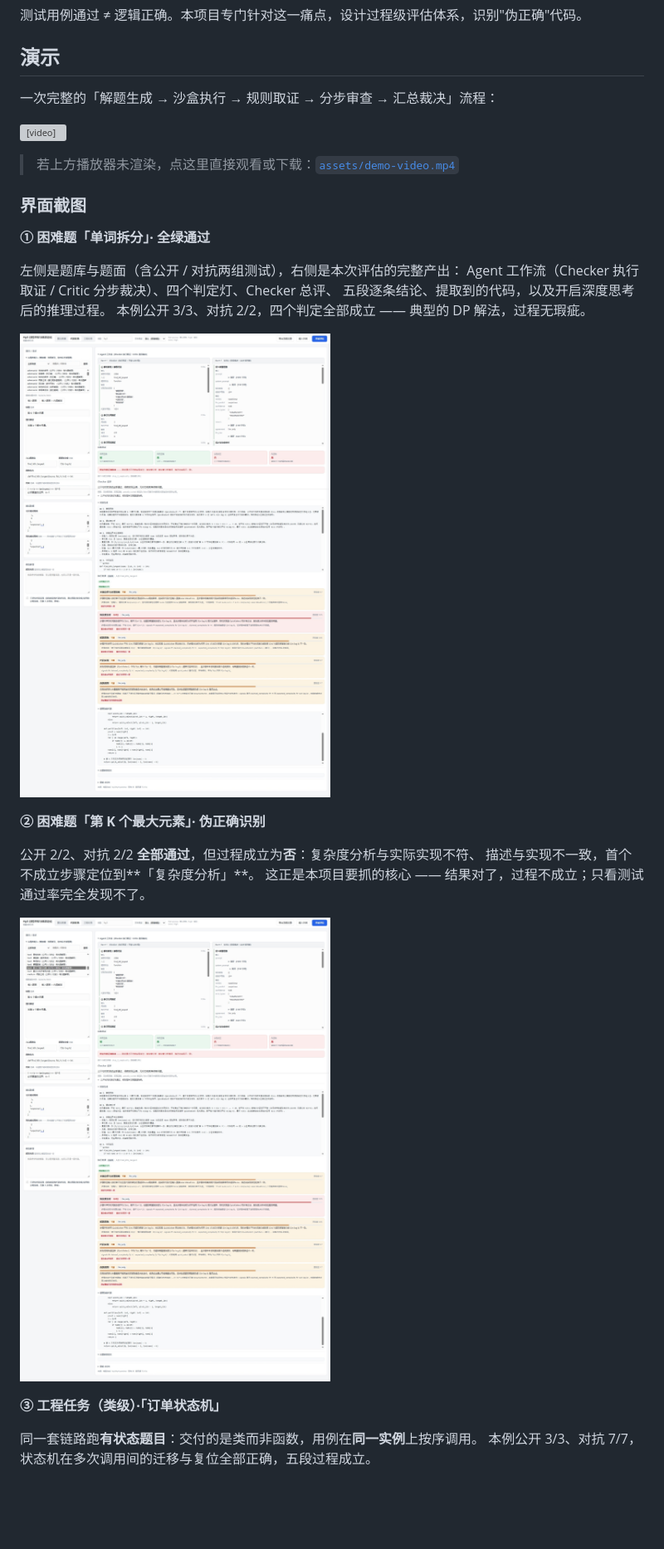
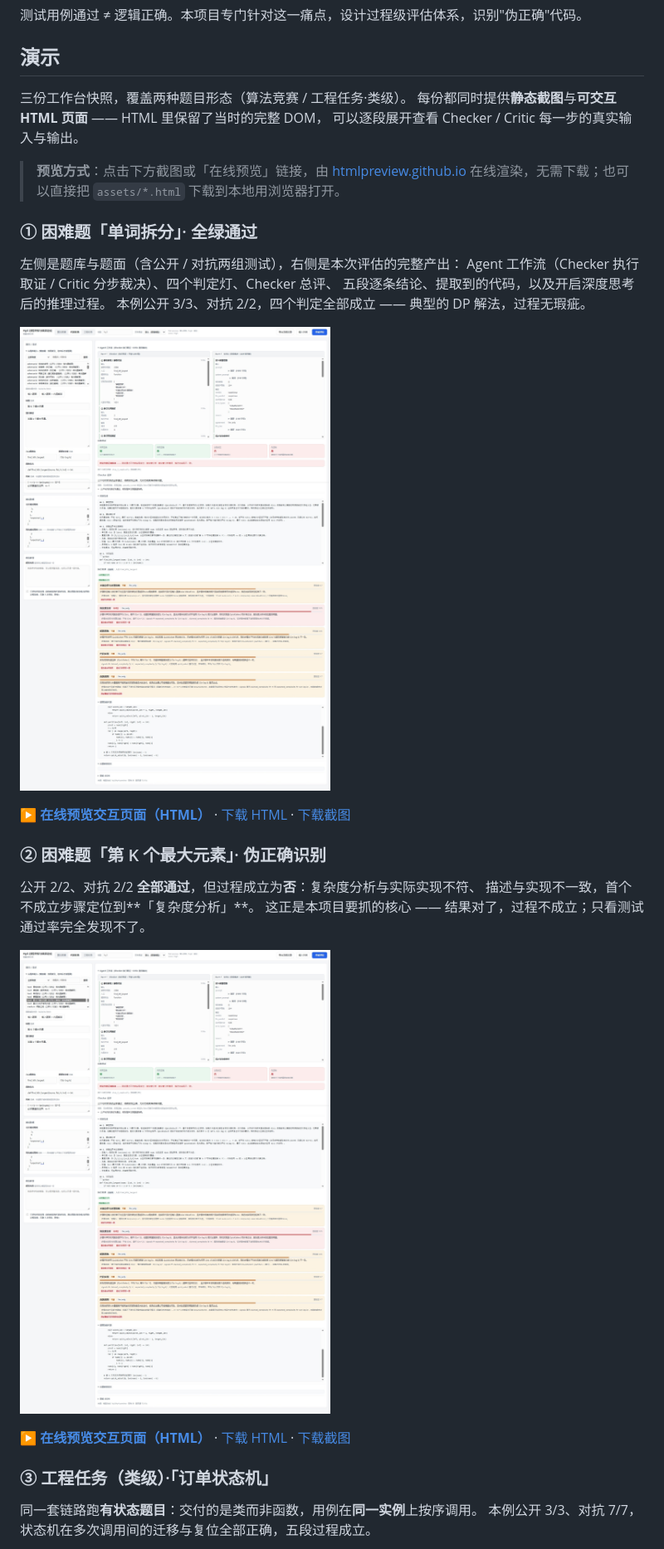
Before and after one commit to SZTULDH/Hy3-Process-Evaluation-Error-Localization, a Markdown page: README.md, the part around one of its changes. Shown at 83% size. Drawn GitHub-style; blank space fills up the shorter version; grey boxes are pictures that could not be loaded.

Commit message:
docs: 演示小节改为 HTML 在线预览，移除视频入口
GitHub 的 README 不渲染仓库内文件的 <video> 标签（raw 直链同样不行），
视频方案走不通，改为更轻也更直观的形式：

- 三份工作台快照（assets/1|2|3.jpeg）各自链接到对应的**可交互 HTML 页面**
- 预览走 htmlpreview.github.io 在线渲染，免下载即可逐段展开
  Checker / Critic 每一步的真实输入与输出；也提供 HTML / 截图的下载链接
- 三份快照覆盖两种题目形态：
  ① 单词拆分（困难）—— 全绿通过
  ② 第 K 个最大元素（困难）—— 伪正确识别（公开全过、过程不成立）
  ③ 订单状态机（工程任务·类级）—— 全绿通过

图注以页面 DOM 快照为准（此前 ①② 的题目与结论写反了，一并修正）。
assets/demo-video.mp4 已不再被 README 引用，文件暂留在仓库中。

```diff
--- a/README.md
+++ b/README.md
@@ -17,32 +17,35 @@
 
 ## 演示
 
-一次完整的「解题生成 → 沙盒执行 → 规则取证 → 分步审查 → 汇总裁决」流程：
+三份工作台快照，覆盖两种题目形态（算法竞赛 / 工程任务·类级）。
+每份都同时提供**静态截图**与**可交互 HTML 页面** —— HTML 里保留了当时的完整 DOM，
+可以逐段展开查看 Checker / Critic 每一步的真实输入与输出。
 
-<video src="assets/demo-video.mp4" controls preload="metadata" width="760"></video>
+> **预览方式**：点击下方截图或「在线预览」链接，由 [htmlpreview.github.io](https://htmlpreview.github.io/)
+> 在线渲染，无需下载；也可以直接把 `assets/*.html` 下载到本地用浏览器打开。
 
-> 若上方播放器未渲染，点这里直接观看或下载：[`assets/demo-video.mp4`](assets/demo-video.mp4)
-
-### 界面截图
-
-**① 困难题「单词拆分」· 全绿通过**
+### ① 困难题「单词拆分」· 全绿通过
 
 左侧是题库与题面（含公开 / 对抗两组测试），右侧是本次评估的完整产出：
 Agent 工作流（Checker 执行取证 / Critic 分步裁决）、四个判定灯、Checker 总评、
 五段逐条结论、提取到的代码，以及开启深度思考后的推理过程。
 本例公开 3/3、对抗 2/2，四个判定全部成立 —— 典型的 DP 解法，过程无瑕疵。
 
-![困难题「单词拆分」· 全绿通过](assets/1.jpeg)
+[![困难题「单词拆分」· 全绿通过](https://github.com/SZTULDH/Hy3-Process-Evaluation-Error-Localization/blob/main/assets/1.jpeg)](https://htmlpreview.github.io/?https://github.com/SZTULDH/Hy3-Process-Evaluation-Error-Localization/blob/main/assets/1.html)
 
-**② 困难题「第 K 个最大元素」· 伪正确识别**
+[**▶ 在线预览交互页面（HTML）**](https://htmlpreview.github.io/?https://github.com/SZTULDH/Hy3-Process-Evaluation-Error-Localization/blob/main/assets/1.html) · [下载 HTML](assets/1.html) · [下载截图](assets/1.jpeg)
+
+### ② 困难题「第 K 个最大元素」· 伪正确识别
 
 公开 2/2、对抗 2/2 **全部通过**，但过程成立为**否**：复杂度分析与实际实现不符、
 描述与实现不一致，首个不成立步骤定位到**「复杂度分析」**。
 这正是本项目要抓的核心 —— 结果对了，过程不成立；只看测试通过率完全发现不了。
 
-![伪正确识别 · 第 K 个最大元素](assets/2.jpeg)
+[![伪正确识别 · 第 K 个最大元素](https://github.com/SZTULDH/Hy3-Process-Evaluation-Error-Localization/blob/main/assets/2.jpeg)](https://htmlpreview.github.io/?https://github.com/SZTULDH/Hy3-Process-Evaluation-Error-Localization/blob/main/assets/2.html)
 
-**③ 工程任务（类级）·「订单状态机」**
+[**▶ 在线预览交互页面（HTML）**](https://htmlpreview.github.io/?https://github.com/SZTULDH/Hy3-Process-Evaluation-Error-Localization/blob/main/assets/2.html) · [下载 HTML](assets/2.html) · [下载截图](assets/2.jpeg)
+
+### ③ 工程任务（类级）·「订单状态机」
 
 同一套链路跑**有状态题目**：交付的是类而非函数，用例在**同一实例**上按序调用。
 本例公开 3/3、对抗 7/7，状态机在多次调用间的迁移与复位全部正确，五段过程成立。
```
Also changed, not shown: other parts of README.md (+3 -1 lines).
